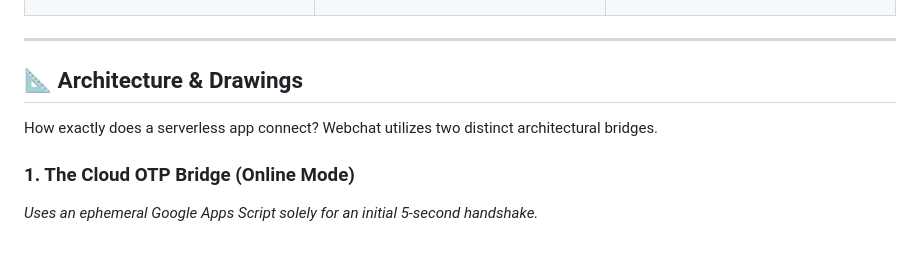
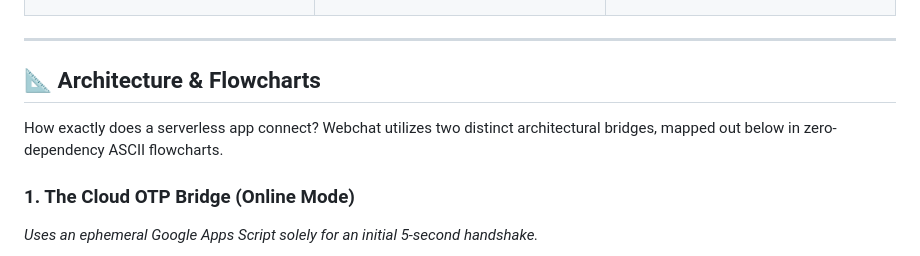
Before and after one commit to unskyit/Webchat, a Markdown page: README.md, the part around one of its changes. Drawn GitHub-style.

Commit message:
Revise Architecture section and flowchart format
Updated section title and improved flowchart description. Changed the diagram format from Mermaid to text for clarity.

```diff
--- a/README.md
+++ b/README.md
@@ -65,9 +65,9 @@ Webchat is not just a messaging app; it is a demonstration of extreme client-sid
 
 ---
 
-## 📐 Architecture & Drawings
+## 📐 Architecture & Flowcharts
 
-How exactly does a serverless app connect? Webchat utilizes two distinct architectural bridges.
+How exactly does a serverless app connect? Webchat utilizes two distinct architectural bridges, mapped out below in zero-dependency ASCII flowcharts.
 
 ### 1. The Cloud OTP Bridge (Online Mode)
 *Uses an ephemeral Google Apps Script solely for an initial 5-second handshake.*
```
Also changed, not shown: other parts of README.md (+20 -17 lines).
